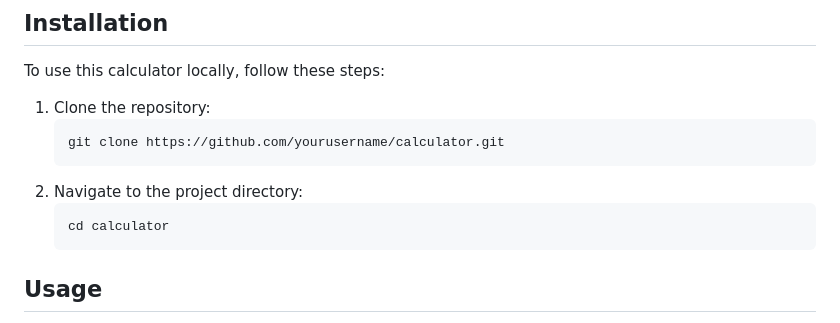
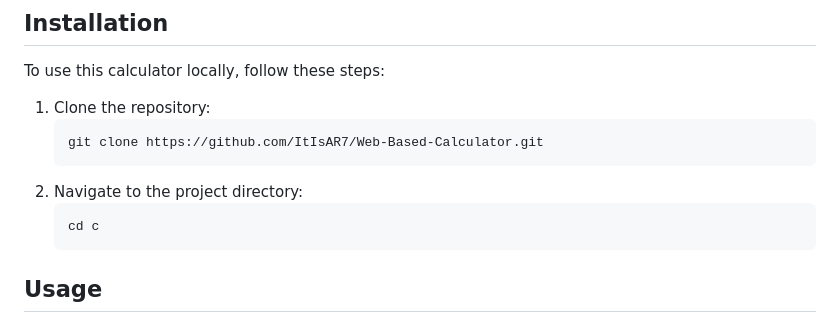
Before and after one commit to ThisIsAR7/Web-Calculator, a Markdown page: README.md, the part around the change. Drawn GitHub-style.

````diff
--- a/README.md
+++ b/README.md
@@ -28,11 +28,11 @@ To use this calculator locally, follow these steps:
 
 1. Clone the repository:
     ```sh
-    git clone https://github.com/yourusername/calculator.git
+    git clone https://github.com/ItIsAR7/Web-Based-Calculator.git
     ```
 2. Navigate to the project directory:
     ```sh
-    cd calculator
+    cd c
     ```
 
 ## Usage
````
